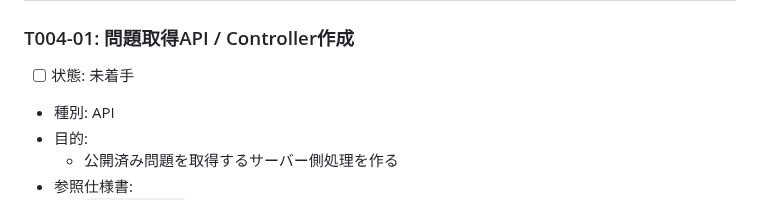
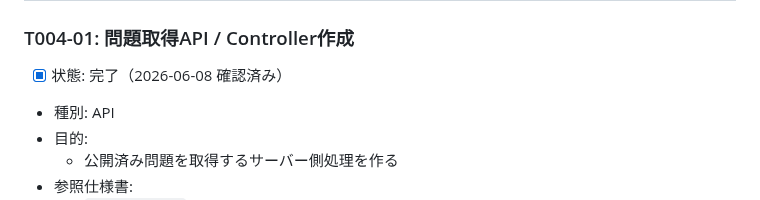
Before and after one commit to kurukobaweb/nihongo, a Markdown page: docs/TASKS.md, the part around one of its changes. Drawn GitHub-style.

```diff
--- a/docs/TASKS.md
+++ b/docs/TASKS.md
@@ -1447,7 +1447,7 @@
 
 ### T004-01: 問題取得API / Controller作成
 
-- [ ] 状態: 未着手
+- [x] 状態: 完了（2026-06-08 確認済み）
 - 種別: API
 - 目的:
   - 公開済み問題を取得するサーバー側処理を作る
```
Also changed, not shown: other parts of docs/TASKS.md (+110 -0 lines).
